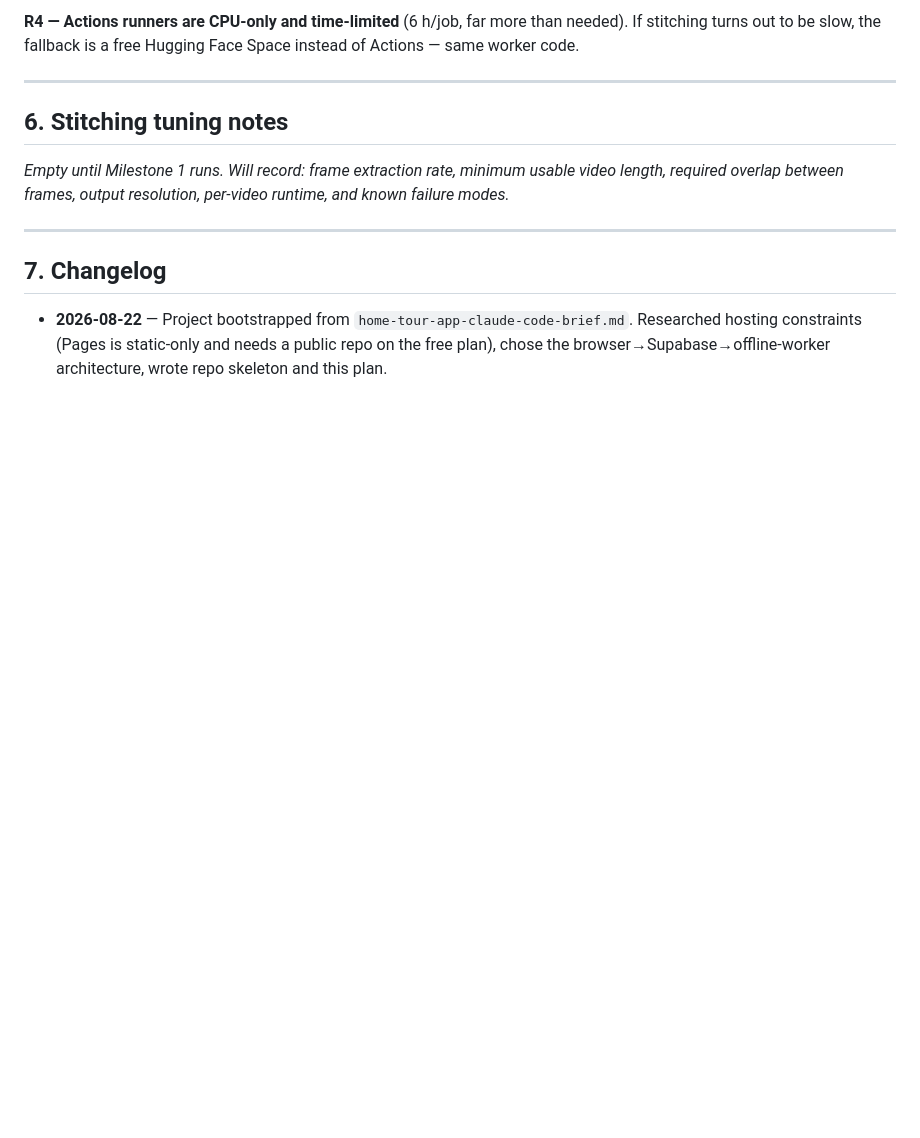
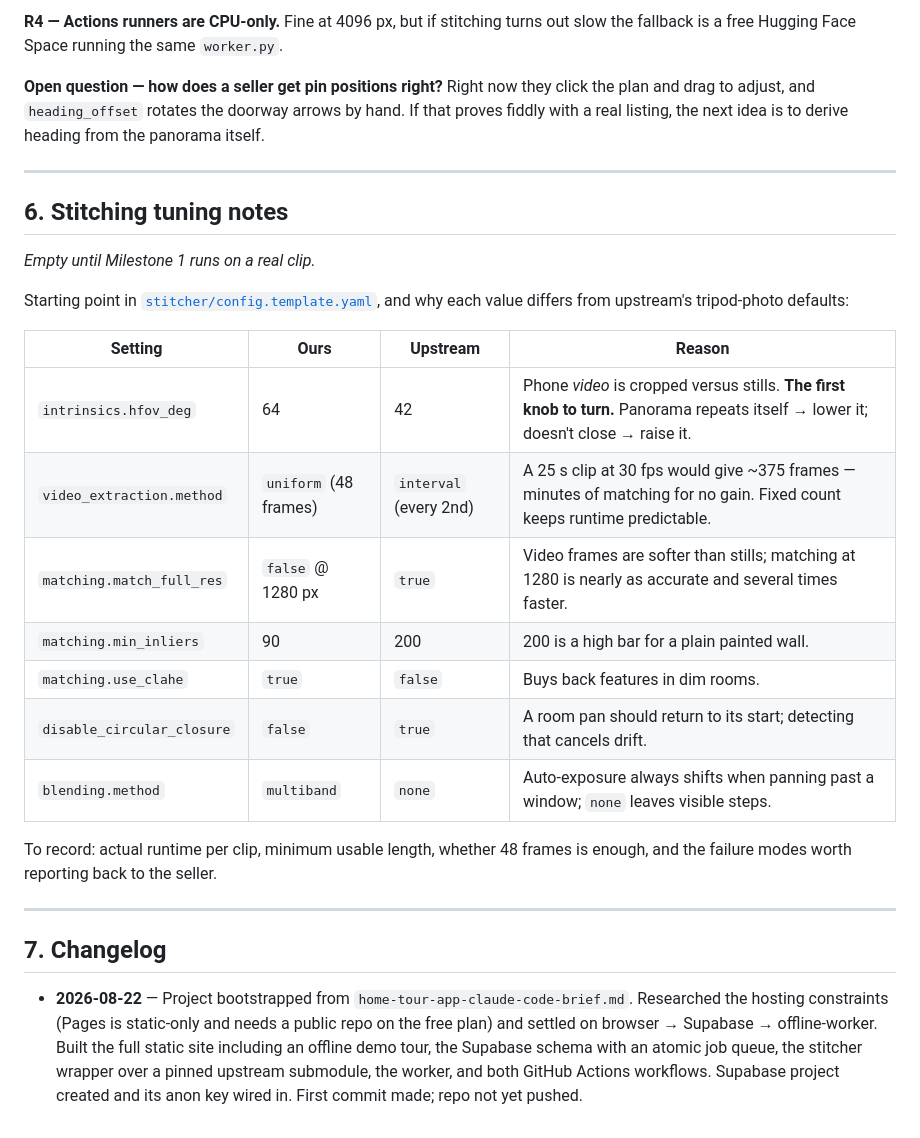
Before and after one commit to SushantSriv/3d-home-view, a Markdown page: PROGRESS.md, the part around one of its changes. GitHub-like rendering; blank space fills up the shorter version.

```diff
--- a/PROGRESS.md
+++ b/PROGRESS.md
@@ -104,18 +122,40 @@ before anything is built on top. Findings get recorded in section 6.
 
-**R4 — Actions runners are CPU-only and time-limited** (6 h/job, far more than needed). If stitching
-turns out to be slow, the fallback is a free Hugging Face Space instead of Actions — same worker code.
+**R4 — Actions runners are CPU-only.** Fine at 4096 px, but if stitching turns out slow the fallback
+is a free Hugging Face Space running the same `worker.py`.
+
+**Open question — how does a seller get pin positions right?** Right now they click the plan and
+drag to adjust, and `heading_offset` rotates the doorway arrows by hand. If that proves fiddly with
+a real listing, the next idea is to derive heading from the panorama itself.
 
 ---
 
 ## 6. Stitching tuning notes
 
-_Empty until Milestone 1 runs. Will record: frame extraction rate, minimum usable video length,
-required overlap between frames, output resolution, per-video runtime, and known failure modes._
+_Empty until Milestone 1 runs on a real clip._
+
+Starting point in [`stitcher/config.template.yaml`](stitcher/config.template.yaml), and why each
+value differs from upstream's tripod-photo defaults:
+
+| Setting | Ours | Upstream | Reason |
+|---|---|---|---|
+| `intrinsics.hfov_deg` | 64 | 42 | Phone *video* is cropped versus stills. **The first knob to turn.** Panorama repeats itself → lower it; doesn't close → raise it. |
+| `video_extraction.method` | `uniform` (48 frames) | `interval` (every 2nd) | A 25 s clip at 30 fps would give ~375 frames — minutes of matching for no gain. Fixed count keeps runtime predictable. |
+| `matching.match_full_res` | `false` @ 1280 px | `true` | Video frames are softer than stills; matching at 1280 is nearly as accurate and several times faster. |
+| `matching.min_inliers` | 90 | 200 | 200 is a high bar for a plain painted wall. |
+| `matching.use_clahe` | `true` | `false` | Buys back features in dim rooms. |
+| `disable_circular_closure` | `false` | `true` | A room pan should return to its start; detecting that cancels drift. |
+| `blending.method` | `multiband` | `none` | Auto-exposure always shifts when panning past a window; `none` leaves visible steps. |
+
+To record: actual runtime per clip, minimum usable length, whether 48 frames is enough, and the
+failure modes worth reporting back to the seller.
 
 ---
 
 ## 7. Changelog
 
-- **2026-08-22** — Project bootstrapped from `home-tour-app-claude-code-brief.md`. Researched hosting
-  constraints (Pages is static-only and needs a public repo on the free plan), chose the
-  browser→Supabase→offline-worker architecture, wrote repo skeleton and this plan.
+- **2026-08-22** — Project bootstrapped from `home-tour-app-claude-code-brief.md`. Researched the
+  hosting constraints (Pages is static-only and needs a public repo on the free plan) and settled on
+  browser → Supabase → offline-worker. Built the full static site including an offline demo tour,
+  the Supabase schema with an atomic job queue, the stitcher wrapper over a pinned upstream
+  submodule, the worker, and both GitHub Actions workflows. Supabase project created and its anon
+  key wired in. First commit made; repo not yet pushed.
```
Also changed, not shown: other parts of PROGRESS.md (+69 -51 lines).
